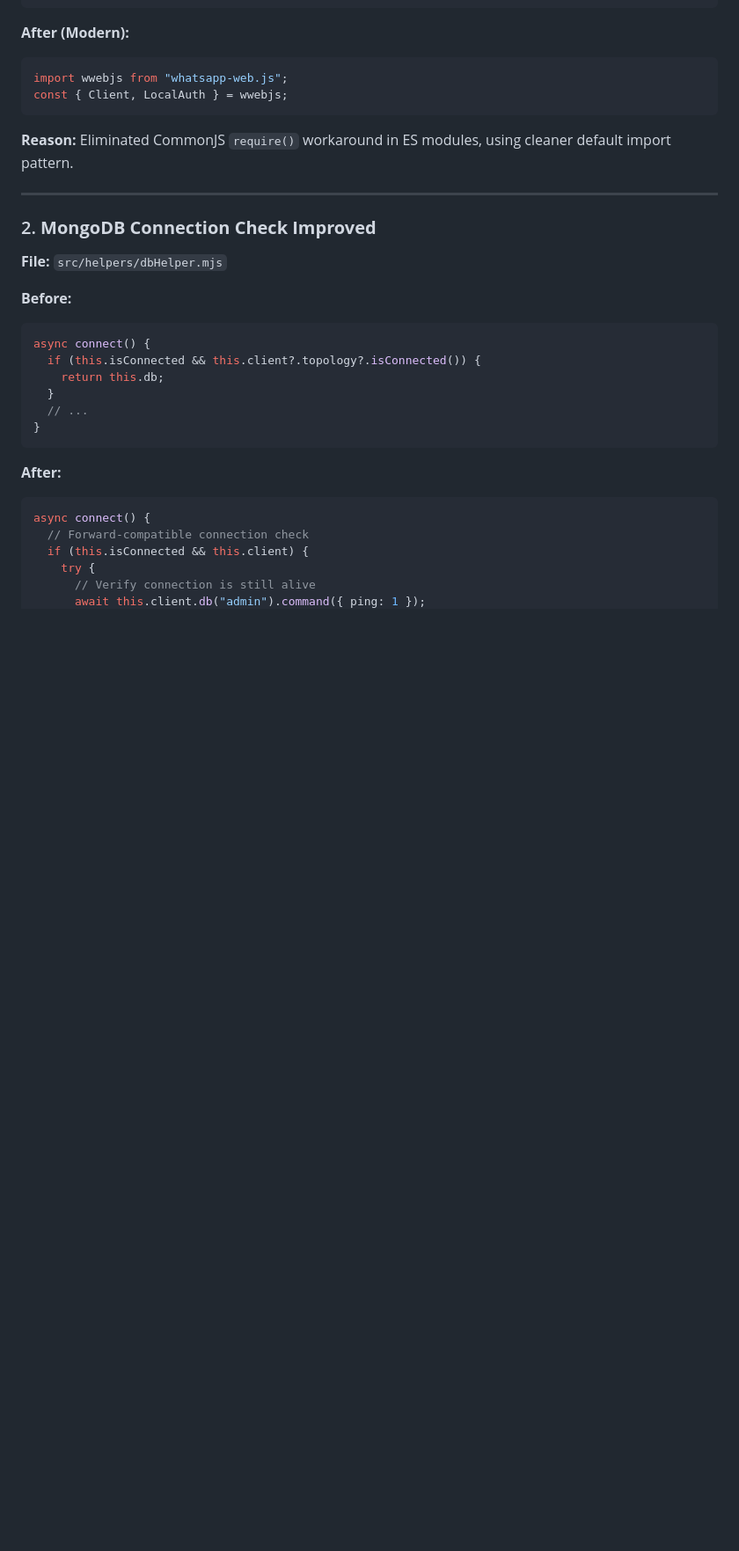
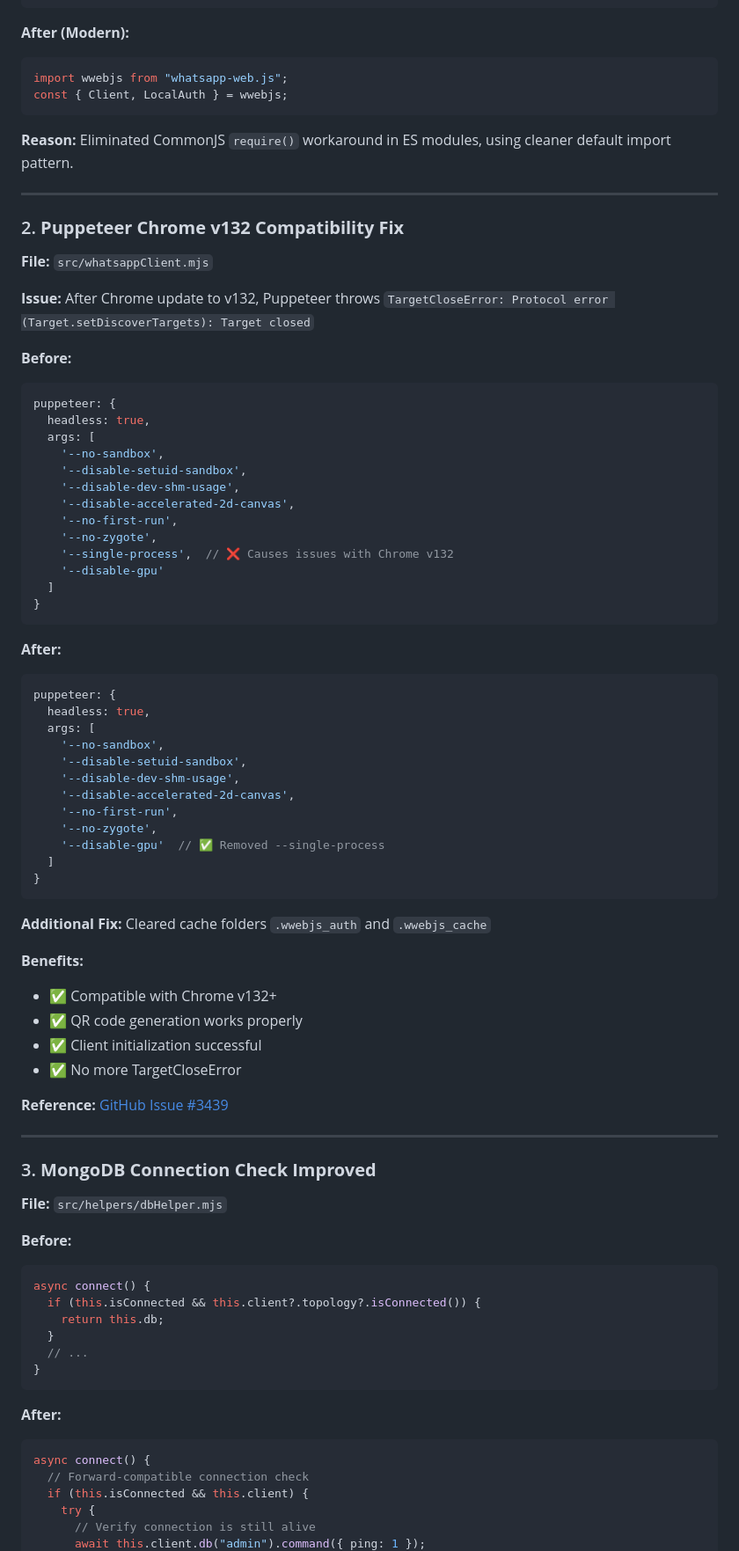
Before and after one commit to NasroelLah/wwebjs_api, a Markdown page: UPDATE_LOG.md, the part around the change. Shown at 88% size. GitHub-like rendering; blank space fills up the shorter version.

Commit message:
docs: add Puppeteer Chrome v132 fix details to UPDATE_LOG

````diff
--- a/UPDATE_LOG.md
+++ b/UPDATE_LOG.md
@@ -71,7 +71,58 @@ const { Client, LocalAuth } = wwebjs;
 
 ---
 
-### 2. **MongoDB Connection Check Improved**
+### 2. **Puppeteer Chrome v132 Compatibility Fix**
+
+**File:** `src/whatsappClient.mjs`
+
+**Issue:** After Chrome update to v132, Puppeteer throws `TargetCloseError: Protocol error (Target.setDiscoverTargets): Target closed`
+
+**Before:**
+```javascript
+puppeteer: {
+  headless: true,
+  args: [
+    '--no-sandbox',
+    '--disable-setuid-sandbox',
+    '--disable-dev-shm-usage',
+    '--disable-accelerated-2d-canvas',
+    '--no-first-run',
+    '--no-zygote',
+    '--single-process',  // ❌ Causes issues with Chrome v132
+    '--disable-gpu'
+  ]
+}
+```
+
+**After:**
+```javascript
+puppeteer: {
+  headless: true,
+  args: [
+    '--no-sandbox',
+    '--disable-setuid-sandbox',
+    '--disable-dev-shm-usage',
+    '--disable-accelerated-2d-canvas',
+    '--no-first-run',
+    '--no-zygote',
+    '--disable-gpu'  // ✅ Removed --single-process
+  ]
+}
+```
+
+**Additional Fix:** Cleared cache folders `.wwebjs_auth` and `.wwebjs_cache`
+
+**Benefits:**
+- ✅ Compatible with Chrome v132+
+- ✅ QR code generation works properly
+- ✅ Client initialization successful
+- ✅ No more TargetCloseError
+
+**Reference:** [GitHub Issue #3439](https://github.com/pedroslopez/whatsapp-web.js/issues/3439)
+
+---
+
+### 3. **MongoDB Connection Check Improved**
 
 **File:** `src/helpers/dbHelper.mjs`
 
````
